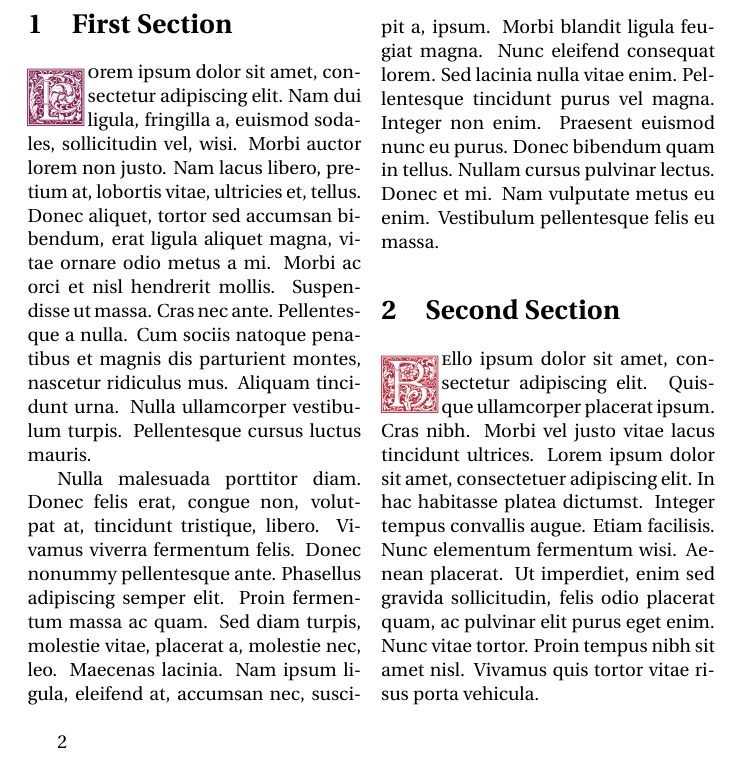
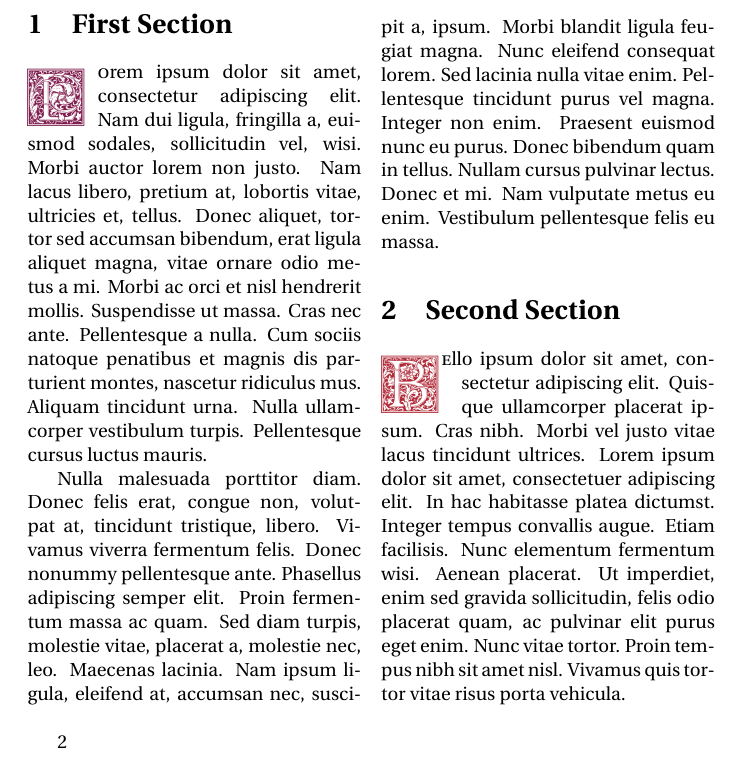
Before and after one commit to BenSt099/Educational-Templates, a LaTeX document (Essay/essay.tex): part of the page, cut so that both start at the same text. Compiled offline with pdfLaTeX.

Commit message:
updated essay

```diff
--- a/Essay/essay.tex
+++ b/Essay/essay.tex
@@ -15,21 +15,18 @@
 \usepackage{lettrine}
 \usepackage{GoudyIn}
 
-%\usepackage[x11names]{xcolor}
 \renewcommand{\LettrineFontHook}{\color{pink-700}\GoudyInfamily{}}
-%\LettrineTextFont{\itshape} %VioletRed4
-%\setcounter{DefaultLines}{3}
 
 \begin{document}
 
     \begin{multicols}{2}
         \section{First Section}
-
-        \lettrine[nindent=0em,lines=3]{L} orem ipsum dolor sit amet, consectetur adipiscing elit.
+        \lettrine[nindent=0em,findent=0.5em,lines=3]{L} orem ipsum dolor sit amet, consectetur adipiscing elit.
         \lipsum[2-3]
 
         \section{Second Section}
-        \lettrine[nindent=0em,lines=3]{\color{red-600}B} ello ipsum dolor sit amet, consectetur adipiscing elit.
+        \lettrine[nindent=1em,lines=3]{\color{red-600}B} ello ipsum dolor sit amet, consectetur adipiscing elit.
+        % Set 'nindent=1em' to 'nindent=0em' and insert 'findent=0.5em' for aligning the text like in the first example.
         \lipsum[4]
     \end{multicols}{2}
 
```
